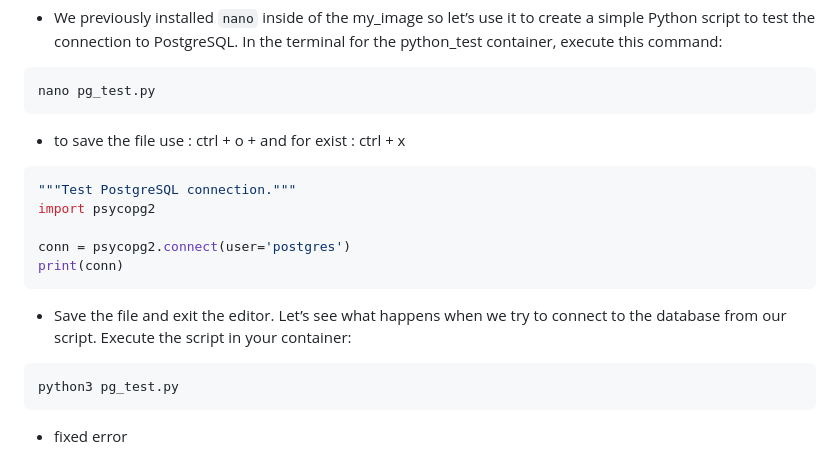
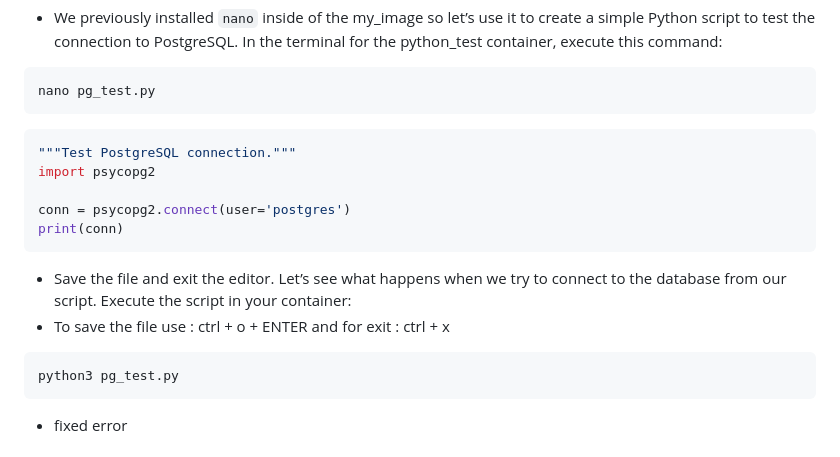
Before and after one commit to cloudworldt/kubernetes, a Markdown page: Docker_Issues/README.md, the part around the change. Drawn GitHub-style.

````diff
--- a/Docker_Issues/README.md
+++ b/Docker_Issues/README.md
@@ -231,8 +231,6 @@ docker run --name python_test --link demo-postgres:postgres -ti my_image bash
 nano pg_test.py
 ```
 
-- to save the file use : ctrl + o + <enter> and for exist : ctrl + x
-
 ```sh
 """Test PostgreSQL connection."""
 import psycopg2
@@ -241,6 +239,7 @@ conn = psycopg2.connect(user='postgres')
 print(conn)
 ```
 * Save the file and exit the editor. Let’s see what happens when we try to connect to the database from our script. Execute the script in your container:
+* To save the file use : ctrl + o + ENTER and for exit : ctrl + x
 
 ```sh
 python3 pg_test.py
````
